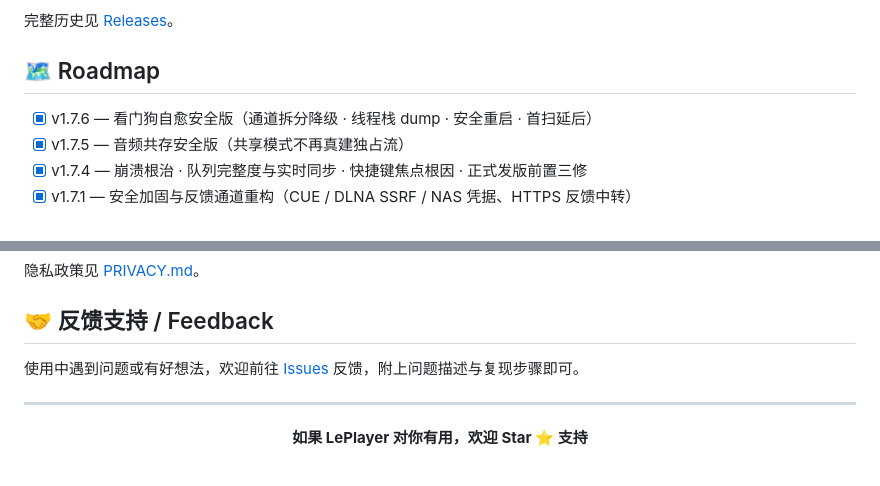
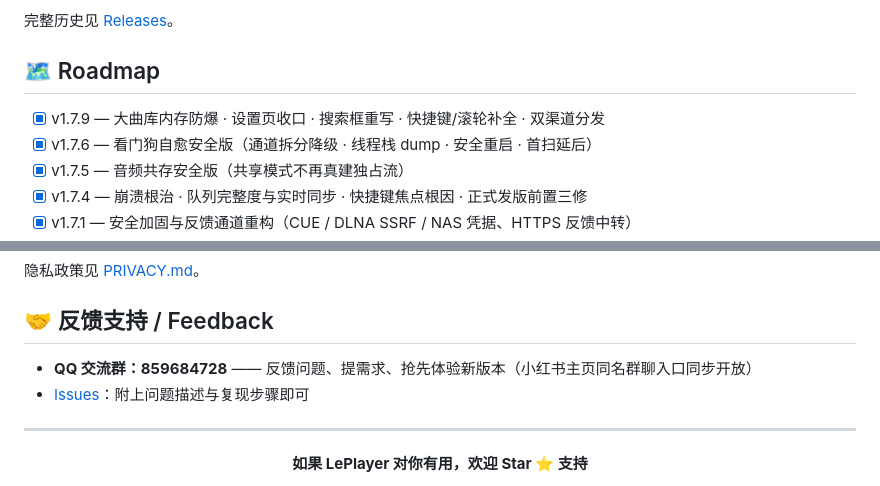
Before and after one commit to LePlayer-Studio/LePlayer, a Markdown page: README.md, 2 parts joined by grey strips. GitHub-like rendering.

```diff
--- a/README.md
+++ b/README.md
@@ -285,6 +298,7 @@ Kotlin 与 Rust 各展所长——UI 用 Kotlin 快速迭代，音频链路用 R
 
 ## 🗺️ Roadmap
 
+- [x] v1.7.9 — 大曲库内存防爆 · 设置页收口 · 搜索框重写 · 快捷键/滚轮补全 · 双渠道分发
 - [x] v1.7.6 — 看门狗自愈安全版（通道拆分降级 · 线程栈 dump · 安全重启 · 首扫延后）
 - [x] v1.7.5 — 音频共存安全版（共享模式不再真建独占流）
 - [x] v1.7.4 — 崩溃根治 · 队列完整度与实时同步 · 快捷键焦点根因 · 正式发版前置三修
@@ -313,7 +327,8 @@ Kotlin 与 Rust 各展所长——UI 用 Kotlin 快速迭代，音频链路用 R
 
 ## 🤝 反馈支持 / Feedback
 
-使用中遇到问题或有好想法，欢迎前往 [Issues](https://github.com/LePlayer-Studio/LePlayer/issues) 反馈，附上问题描述与复现步骤即可。
+- **QQ 交流群：859684728** —— 反馈问题、提需求、抢先体验新版本（小红书主页同名群聊入口同步开放）
+- [Issues](https://github.com/LePlayer-Studio/LePlayer/issues)：附上问题描述与复现步骤即可
 
 ---
 
```
Also changed, not shown: other parts of README.md (+37 -24 lines).
